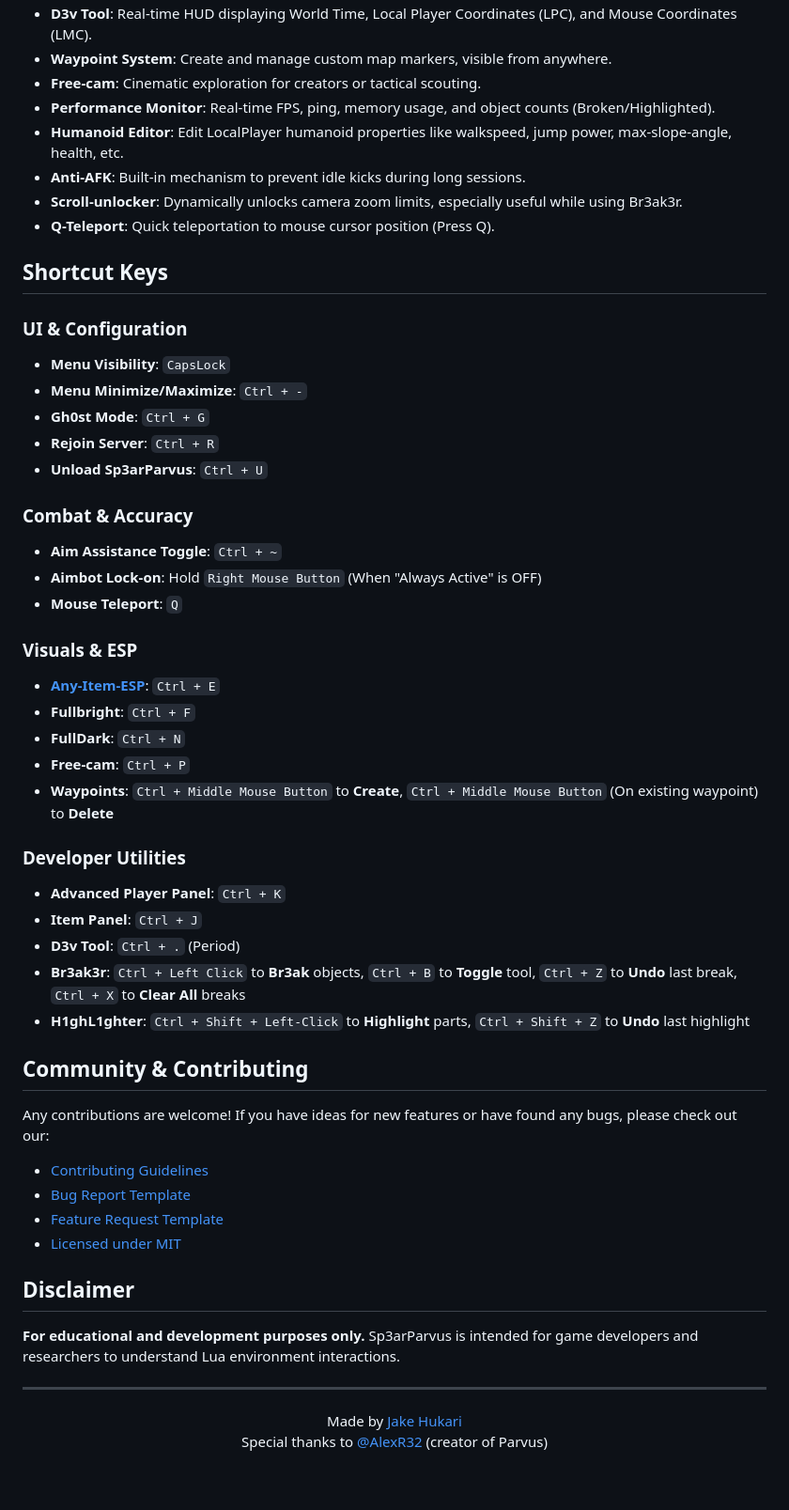
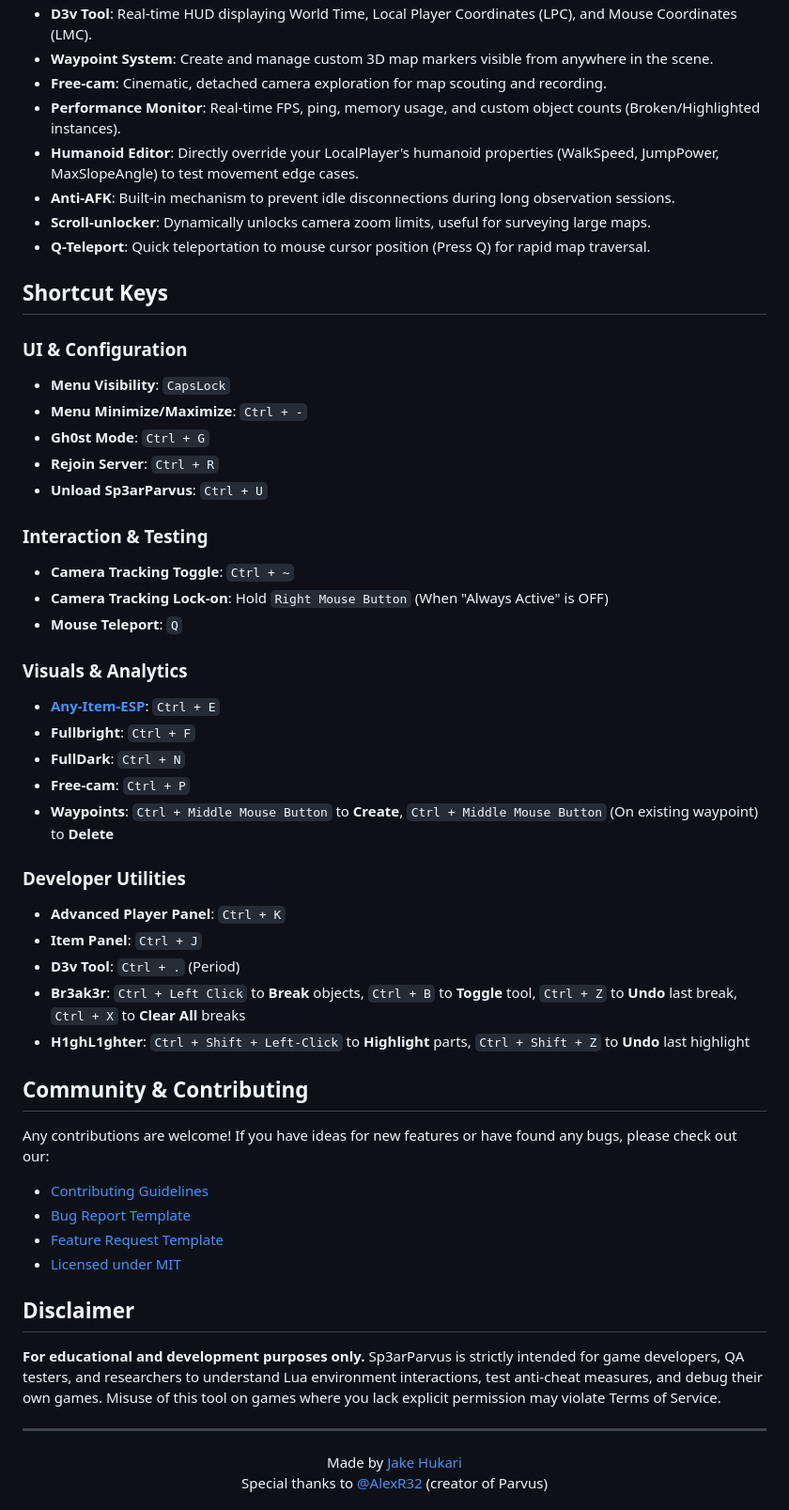
Before and after one commit to JakeHukari/Sp3arParvus, a Markdown page: README.md, the part around one of its changes. Shown at 94% size. Drawn GitHub-style; blank space fills up the shorter version.

```diff
--- a/README.md
+++ b/README.md
@@ -64,11 +62,11 @@ Upon execution, the Sp3arParvus client will immediately begin enhancing the user
 *   **D3v Tool**: Real-time HUD displaying World Time, Local Player Coordinates (LPC), and Mouse Coordinates (LMC).
-*   **Waypoint System**: Create and manage custom map markers, visible from anywhere.
-*   **Free-cam**: Cinematic exploration for creators or tactical scouting.
-*   **Performance Monitor**: Real-time FPS, ping, memory usage, and object counts (Broken/Highlighted).
-*   **Humanoid Editor**: Edit LocalPlayer humanoid properties like walkspeed, jump power, max-slope-angle, health, etc.
-*   **Anti-AFK**: Built-in mechanism to prevent idle kicks during long sessions.
-*   **Scroll-unlocker**: Dynamically unlocks camera zoom limits, especially useful while using Br3ak3r.
-*   **Q-Teleport**: Quick teleportation to mouse cursor position (Press Q).
+*   **Waypoint System**: Create and manage custom 3D map markers visible from anywhere in the scene.
+*   **Free-cam**: Cinematic, detached camera exploration for map scouting and recording.
+*   **Performance Monitor**: Real-time FPS, ping, memory usage, and custom object counts (Broken/Highlighted instances).
+*   **Humanoid Editor**: Directly override your LocalPlayer's humanoid properties (WalkSpeed, JumpPower, MaxSlopeAngle) to test movement edge cases.
+*   **Anti-AFK**: Built-in mechanism to prevent idle disconnections during long observation sessions.
+*   **Scroll-unlocker**: Dynamically unlocks camera zoom limits, useful for surveying large maps.
+*   **Q-Teleport**: Quick teleportation to mouse cursor position (Press Q) for rapid map traversal.
 
 ## Shortcut Keys
 
@@ -79,12 +77,12 @@ Upon execution, the Sp3arParvus client will immediately begin enhancing the user
 *   **Rejoin Server**: `Ctrl + R`
 *   **Unload Sp3arParvus**: `Ctrl + U`
 
-### Combat & Accuracy
-*   **Aim Assistance Toggle**: `Ctrl + ~`
-*   **Aimbot Lock-on**: Hold `Right Mouse Button` (When "Always Active" is OFF)
+### Interaction & Testing
+*   **Camera Tracking Toggle**: `Ctrl + ~`
+*   **Camera Tracking Lock-on**: Hold `Right Mouse Button` (When "Always Active" is OFF)
 *   **Mouse Teleport**: `Q`
 
-### Visuals & ESP
+### Visuals & Analytics
 *   **[Any-Item-ESP](https://github.com/JakeHukari/Any-Item-ESP)**: `Ctrl + E`
 *   **Fullbright**: `Ctrl + F`
 *   **FullDark**: `Ctrl + N`
@@ -95,7 +93,7 @@ Upon execution, the Sp3arParvus client will immediately begin enhancing the user
 *   **Advanced Player Panel**: `Ctrl + K`
 *   **Item Panel**: `Ctrl + J`
 *   **D3v Tool**: `Ctrl + .` (Period)
-*   **Br3ak3r**: `Ctrl + Left Click` to **Br3ak** objects, `Ctrl + B` to **Toggle** tool, `Ctrl + Z` to **Undo** last break, `Ctrl + X` to **Clear All** breaks
+*   **Br3ak3r**: `Ctrl + Left Click` to **Break** objects, `Ctrl + B` to **Toggle** tool, `Ctrl + Z` to **Undo** last break, `Ctrl + X` to **Clear All** breaks
 *   **H1ghL1ghter**: `Ctrl + Shift + Left-Click` to **Highlight** parts, `Ctrl + Shift + Z` to **Undo** last highlight
 
 
@@ -107,10 +105,9 @@ Any contributions are welcome! If you have ideas for new features or have found
 - [Feature Request Template](.github/ISSUE_TEMPLATE/feature_request.md)
 - [Licensed under MIT](LICENSE)
 
-
 ## Disclaimer
 
-**For educational and development purposes only.** Sp3arParvus is intended for game developers and researchers to understand Lua environment interactions.
+**For educational and development purposes only.** Sp3arParvus is strictly intended for game developers, QA testers, and researchers to understand Lua environment interactions, test anti-cheat measures, and debug their own games. Misuse of this tool on games where you lack explicit permission may violate Terms of Service.
 
 ---
 
```
Also changed, not shown: other parts of README.md (+26 -28 lines).
